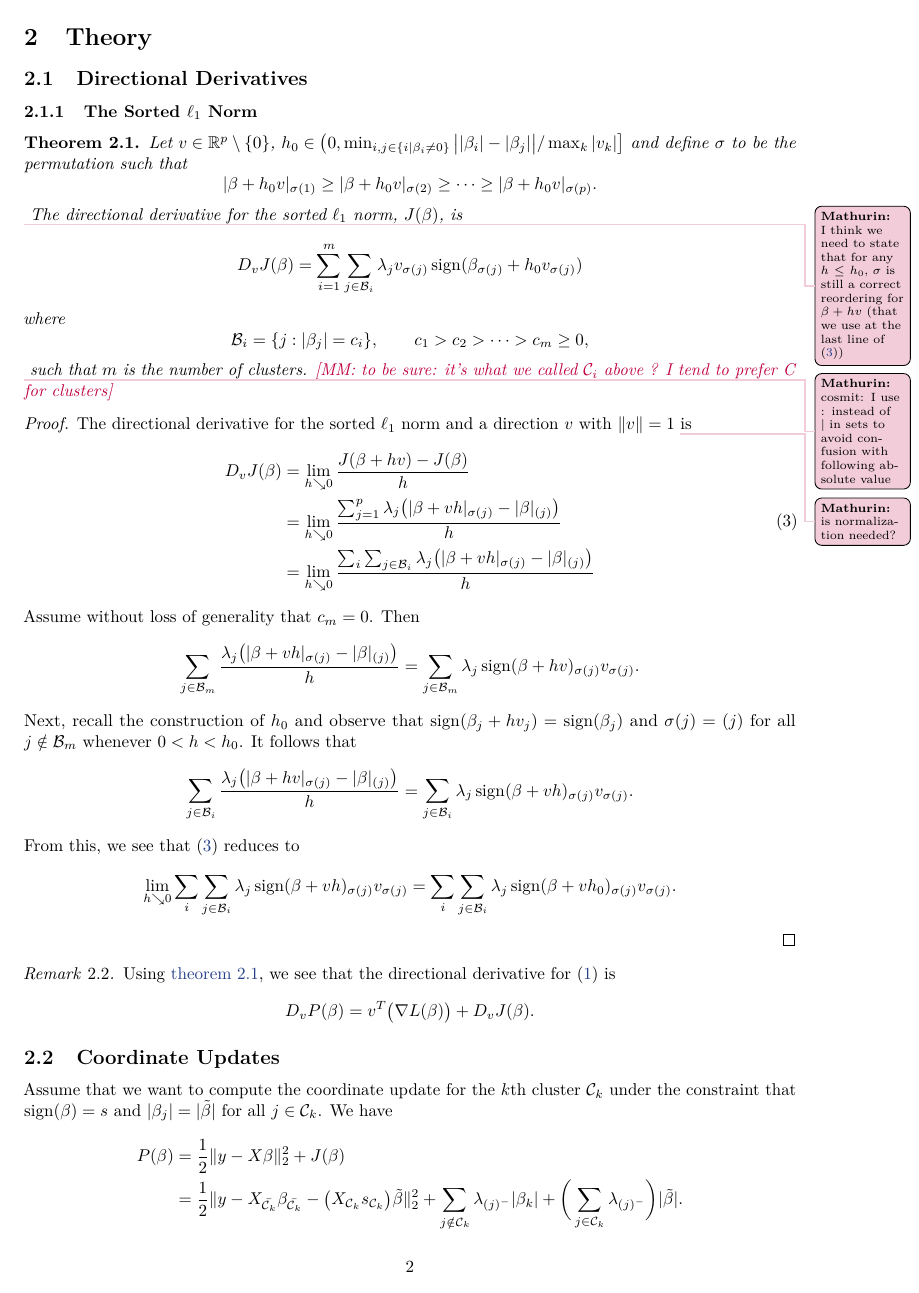
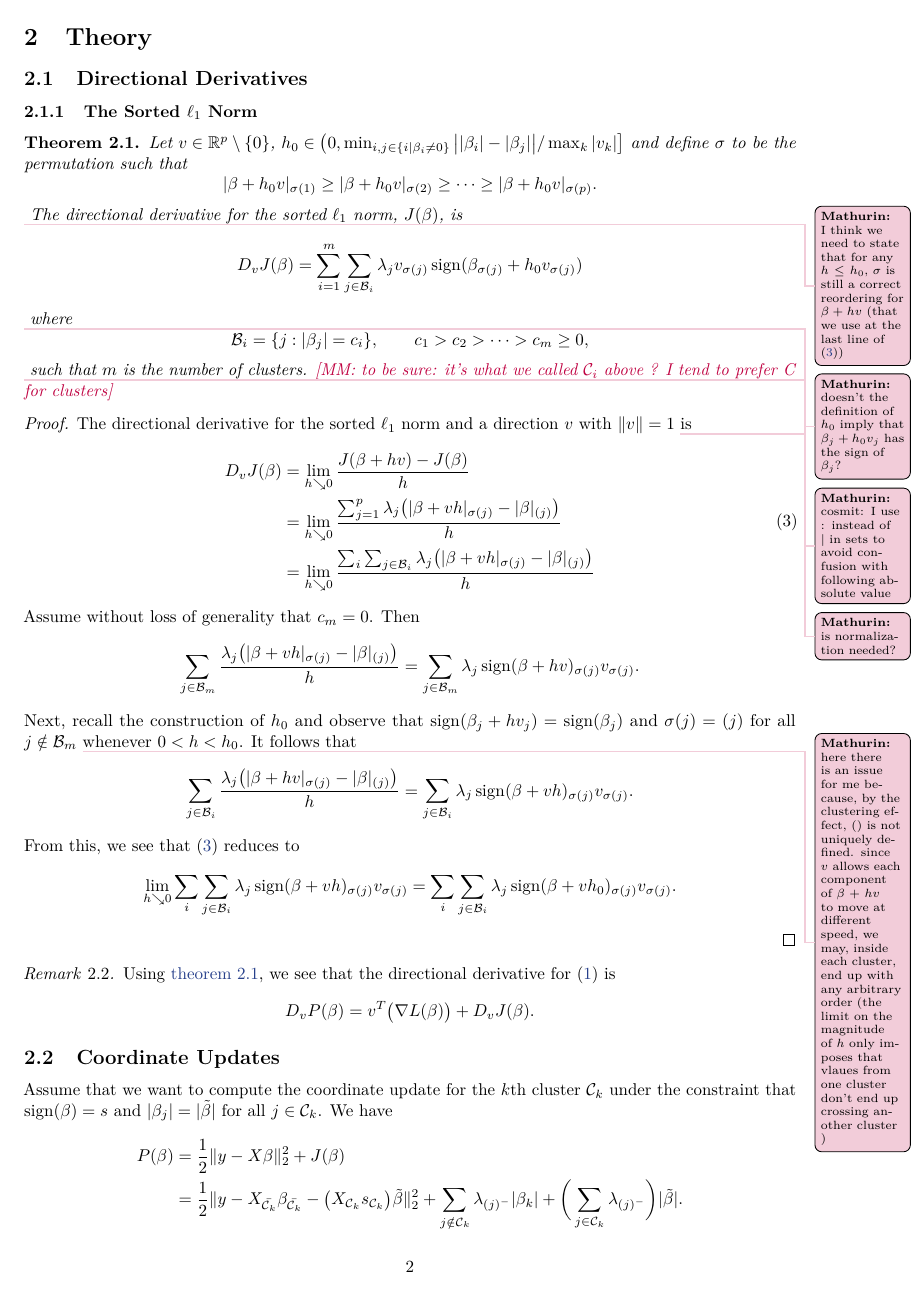
Before and after one commit to jolars/slopecd, a LaTeX paper (tex/slopecd.tex, which reads tex/theory.tex): page 2 of 5. Compiled offline with pdfLaTeX.

Commit message:
question on  lemma 2.1

```diff
--- a/tex/theory.tex
+++ b/tex/theory.tex
@@ -23,6 +23,7 @@
   \[
     D_v J(\beta) =
     \sum_{i=1}^m \sum_{j \in \mathcal{B}_i} \lambda_j v_{\sigma(j)}\sign(\beta_{\sigma(j)} + h_0v_{\sigma(j)})\]
+  \mm{doesn't the definition of $h_0$ imply that $\beta_j + h_0 v_j$ has the sign of $\beta_j$?}
   where
   \[
     \mathcal{B}_i = \{j : |\beta_j| = c_i\},\qquad
@@ -51,7 +52,7 @@
   \]
   Next, recall the construction of \(h_0\) and
   observe that \(\sign(\beta_j + hv_j) = \sign(\beta_j)\)
-  and \(\sigma(j) = (j)\) for all \(j \notin \mathcal{B}_m\)
+  and \(\sigma(j) = (j)\) for all \(j \notin \mathcal{B}_m\) \mm{here there is an issue for me because, by the clustering effect, $()$ is not uniquely defined. since $v$ allows each component of $\beta + h v$ to move at different speed, we may, inside each cluster, end up with any arbitrary order (the limit on the magnitude of $h$ only imposes that vlaues from one cluster don't end up crossing another cluster )}
   whenever \(0 < h < h_0\).
   It follows that
   \[
```
